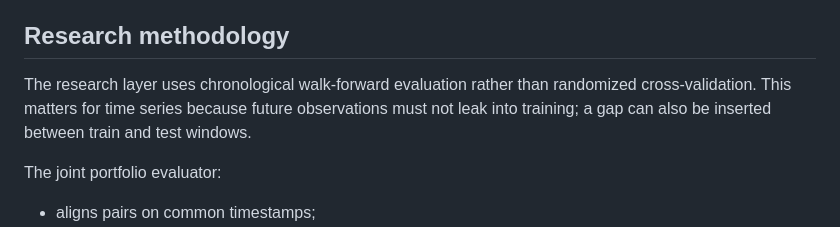
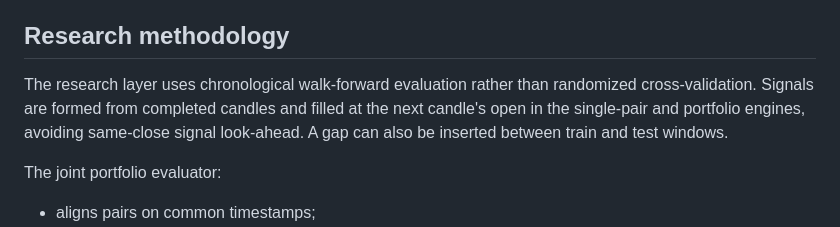
Before and after one commit to mediablink8-star/tradingbo, a Markdown page: outputs/trading-lab/README.md, the part around the change. Drawn GitHub-style.

Commit message:
Document causal signal timing in backtests

```diff
--- a/outputs/trading-lab/README.md
+++ b/outputs/trading-lab/README.md
@@ -44,8 +44,9 @@ deterministic risk controls.
 ## Research methodology
 
 The research layer uses chronological walk-forward evaluation rather than
-randomized cross-validation. This matters for time series because future
-observations must not leak into training; a gap can also be inserted between
+randomized cross-validation. Signals are formed from completed candles and
+filled at the next candle's open in the single-pair and portfolio engines,
+avoiding same-close signal look-ahead. A gap can also be inserted between
 train and test windows.
 
 The joint portfolio evaluator:
```
